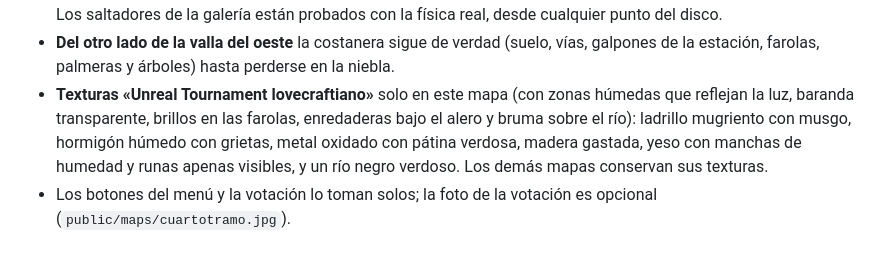
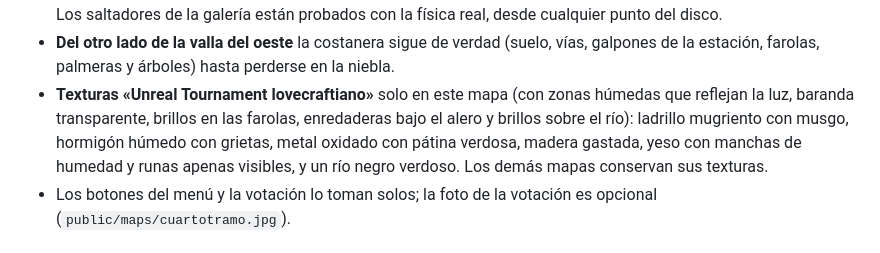
Before and after one commit to spicytech26-hash/cuenKArena, a Markdown page: README.md, the part around the change. GitHub-like rendering.

Commit message:
README: sin bruma
Co-Authored-By: Claude Sonnet 5.5 <noreply@anthropic.com>
Claude-Session: https://claude.ai/code/session_01WFXnyXhXoPwNaHsnMJupa4

```diff
--- a/README.md
+++ b/README.md
@@ -284,7 +284,7 @@ Inspirado en el cuarto tramo de la Costanera de Posadas, **al atardecer** (cielo
 - **Dos portales enfrentados** a campo abierto: el amarillo en el andén oeste y el azul en el andén este. Son energía pura flotando a 1,5 m del suelo (sin marco ni base): vórtice en espiral, borde de luz y partículas cuadradas, y siempre te miran de frente. Entrás por uno y salís delante del otro.
 - **El techo del edificio es inalcanzable** (ni con rocket jump). **Barandas físicas** en balcones, atrio, entrepiso, andamios y alero (se pueden saltar, no se atraviesan) con entradas donde llegan las escaleras y los saltadores. Los saltadores de la galería están probados con la física real, desde cualquier punto del disco.
 - **Del otro lado de la valla del oeste** la costanera sigue de verdad (suelo, vías, galpones de la estación, farolas, palmeras y árboles) hasta perderse en la niebla.
-- **Texturas «Unreal Tournament lovecraftiano»** solo en este mapa (con zonas húmedas que reflejan la luz, baranda transparente, brillos en las farolas, enredaderas bajo el alero y bruma sobre el río): ladrillo mugriento con musgo, hormigón húmedo con grietas, metal oxidado con pátina verdosa, madera gastada, yeso con manchas de humedad y runas apenas visibles, y un río negro verdoso. Los demás mapas conservan sus texturas.
+- **Texturas «Unreal Tournament lovecraftiano»** solo en este mapa (con zonas húmedas que reflejan la luz, baranda transparente, brillos en las farolas, enredaderas bajo el alero y brillos sobre el río): ladrillo mugriento con musgo, hormigón húmedo con grietas, metal oxidado con pátina verdosa, madera gastada, yeso con manchas de humedad y runas apenas visibles, y un río negro verdoso. Los demás mapas conservan sus texturas.
 - Los botones del menú y la votación lo toman solos; la foto de la votación es opcional (`public/maps/cuartotramo.jpg`).
 
 ## Novedades de La Cuenca y Humita
```
